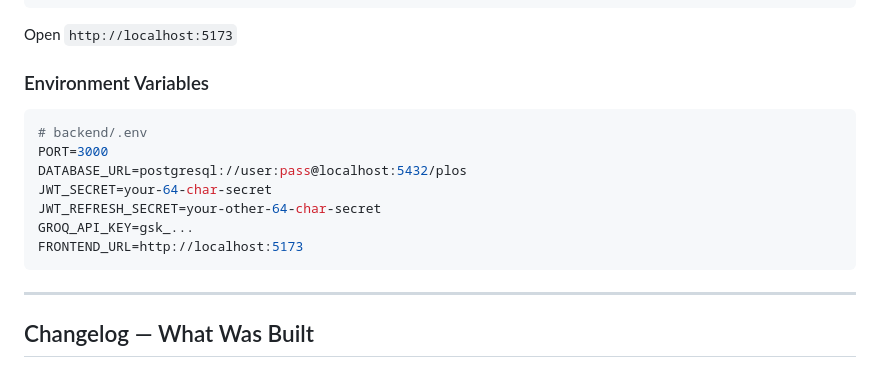
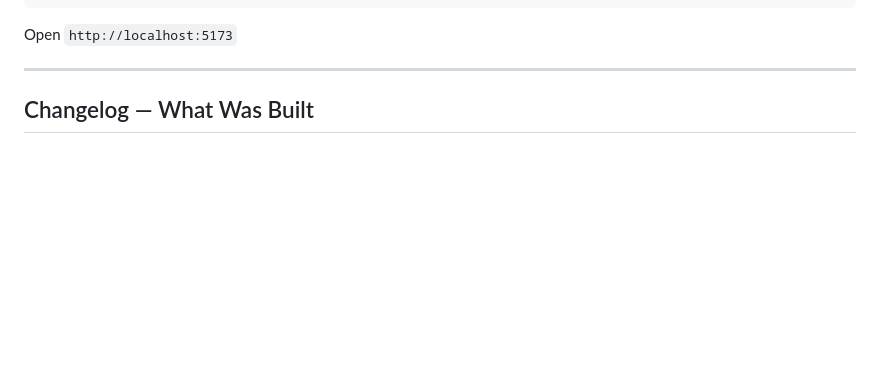
Before and after one commit to Ini-Quee/PLOS, a Markdown page: README.md, the part around the change. Drawn GitHub-style; blank space fills up the shorter version.

Commit message:
Remove environment variables section
Removed environment variables section from README.

````diff
--- a/README.md
+++ b/README.md
@@ -207,17 +207,6 @@ npm run dev
 
 Open `http://localhost:5173`
 
-### Environment Variables
-
-```env
-# backend/.env
-PORT=3000
-DATABASE_URL=postgresql://user:pass@localhost:5432/plos
-JWT_SECRET=your-64-char-secret
-JWT_REFRESH_SECRET=your-other-64-char-secret
-GROQ_API_KEY=gsk_...
-FRONTEND_URL=http://localhost:5173
-```
 
 ---
 
````
